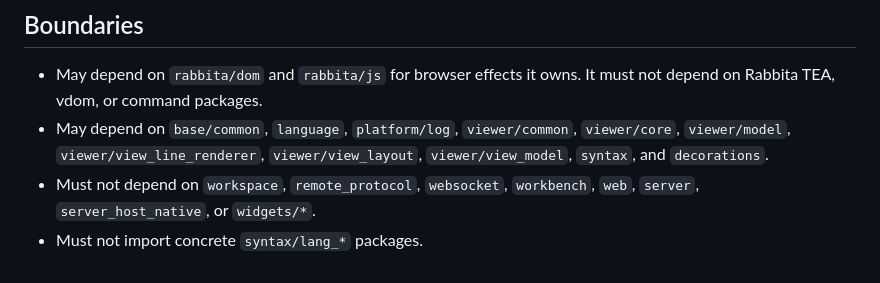
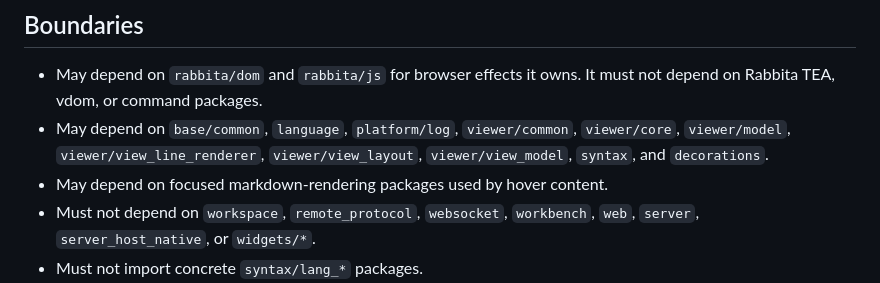
Before and after one commit to moonbit-community/editor, a Markdown page: viewer/README.md, the part around the change. Rendered like a GitHub page.

Commit message:
Clarify viewer doc boundaries

```diff
--- a/viewer/README.md
+++ b/viewer/README.md
@@ -70,6 +70,7 @@ zones. Go-to-definition and find-references are not current viewer behavior.
 - May depend on `base/common`, `language`, `platform/log`, `viewer/common`,
   `viewer/core`, `viewer/model`, `viewer/view_line_renderer`,
   `viewer/view_layout`, `viewer/view_model`, `syntax`, and `decorations`.
+- May depend on focused markdown-rendering packages used by hover content.
 - Must not depend on `workspace`, `remote_protocol`, `websocket`, `workbench`,
   `web`, `server`, `server_host_native`, or `widgets/*`.
 - Must not import concrete `syntax/lang_*` packages.
```
Also changed, not shown: docs/architecture.md (+1 -0 lines).
